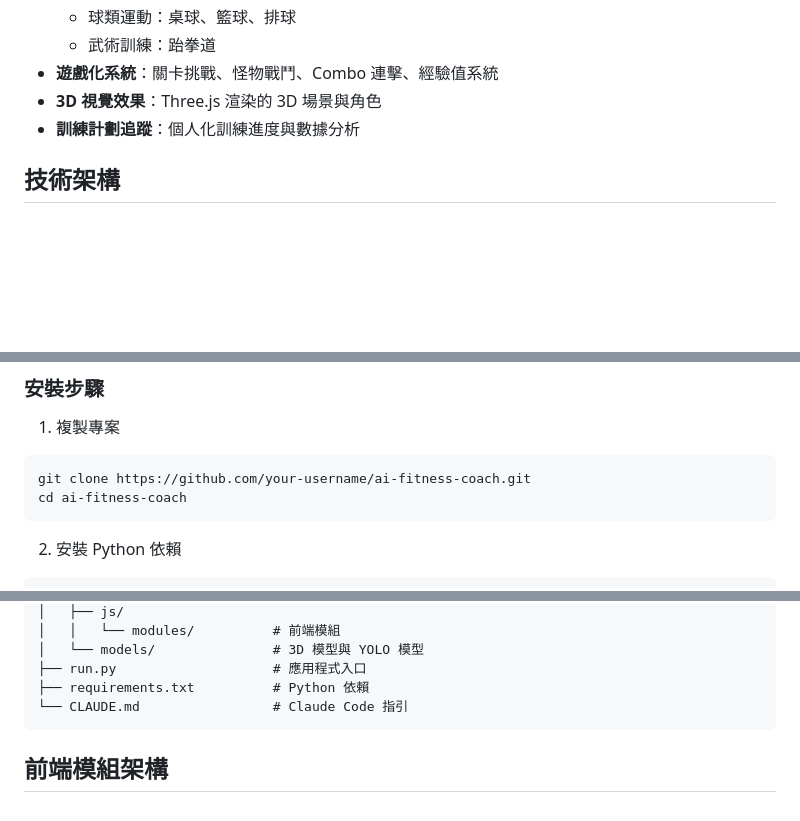
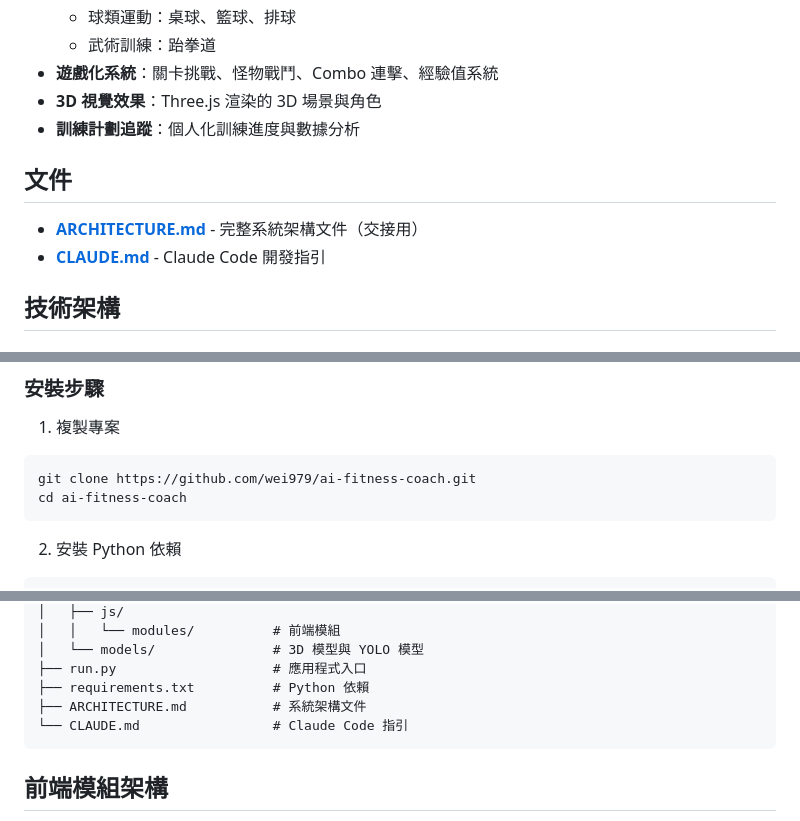
Before and after one commit to wei979/ai-fitness-coach, a Markdown page: README.md, 3 parts joined by grey strips. GitHub-like rendering; blank space fills up the shorter version.

````diff
--- a/README.md
+++ b/README.md
@@ -12,6 +12,11 @@
 - **遊戲化系統**：關卡挑戰、怪物戰鬥、Combo 連擊、經驗值系統
 - **3D 視覺效果**：Three.js 渲染的 3D 場景與角色
 - **訓練計劃追蹤**：個人化訓練進度與數據分析
+
+## 文件
+
+- **[ARCHITECTURE.md](./ARCHITECTURE.md)** - 完整系統架構文件（交接用）
+- **[CLAUDE.md](./CLAUDE.md)** - Claude Code 開發指引
 
 ## 技術架構
 
@@ -39,7 +44,7 @@
 
 1. 複製專案
 ```bash
-git clone https://github.com/your-username/ai-fitness-coach.git
+git clone https://github.com/wei979/ai-fitness-coach.git
 cd ai-fitness-coach
 ```
 
@@ -107,6 +112,7 @@ python run.py
 │   └── models/               # 3D 模型與 YOLO 模型
 ├── run.py                    # 應用程式入口
 ├── requirements.txt          # Python 依賴
+├── ARCHITECTURE.md           # 系統架構文件
 └── CLAUDE.md                 # Claude Code 指引
 ```
 
````
Also changed, not shown: ARCHITECTURE.md (added, +496 -0 lines).
